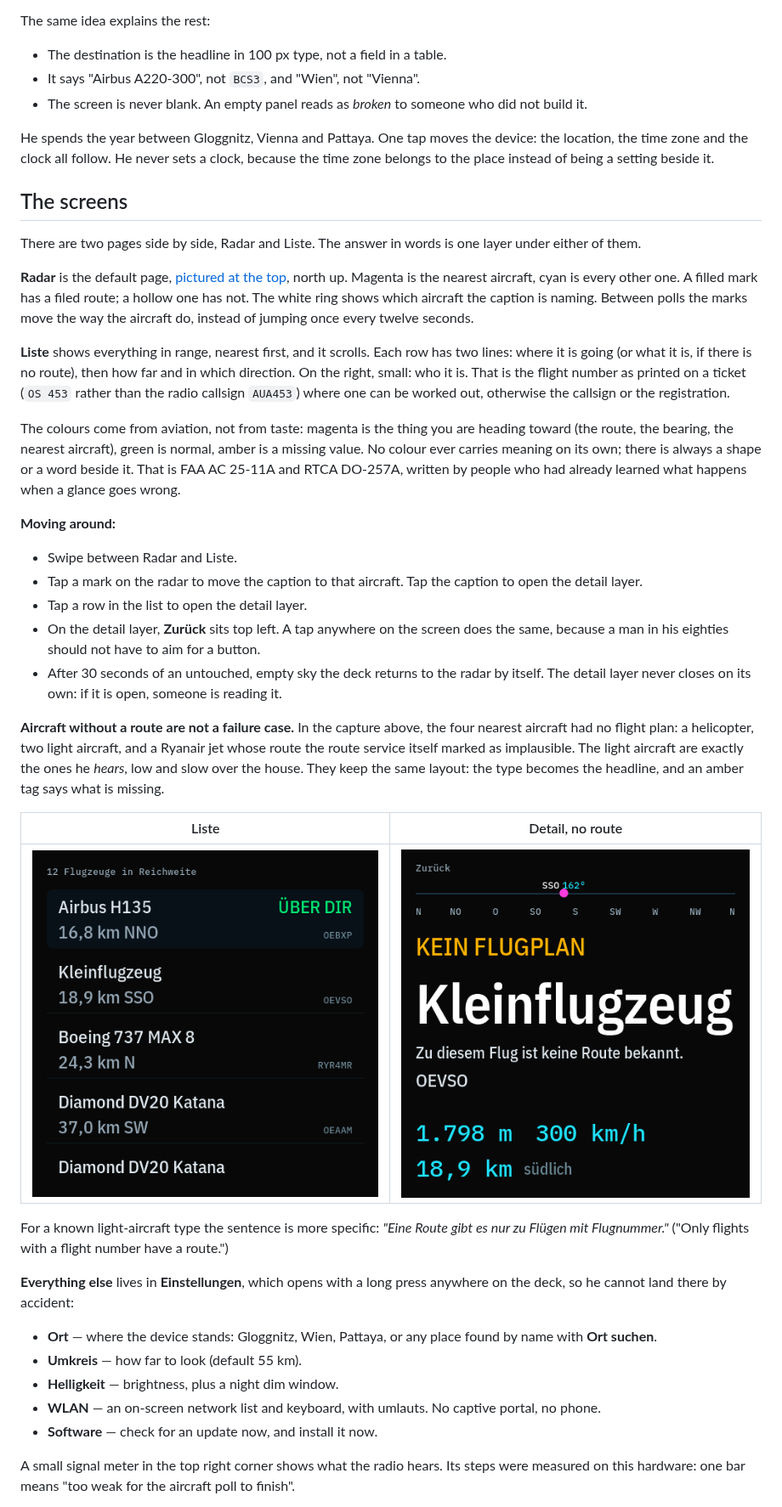
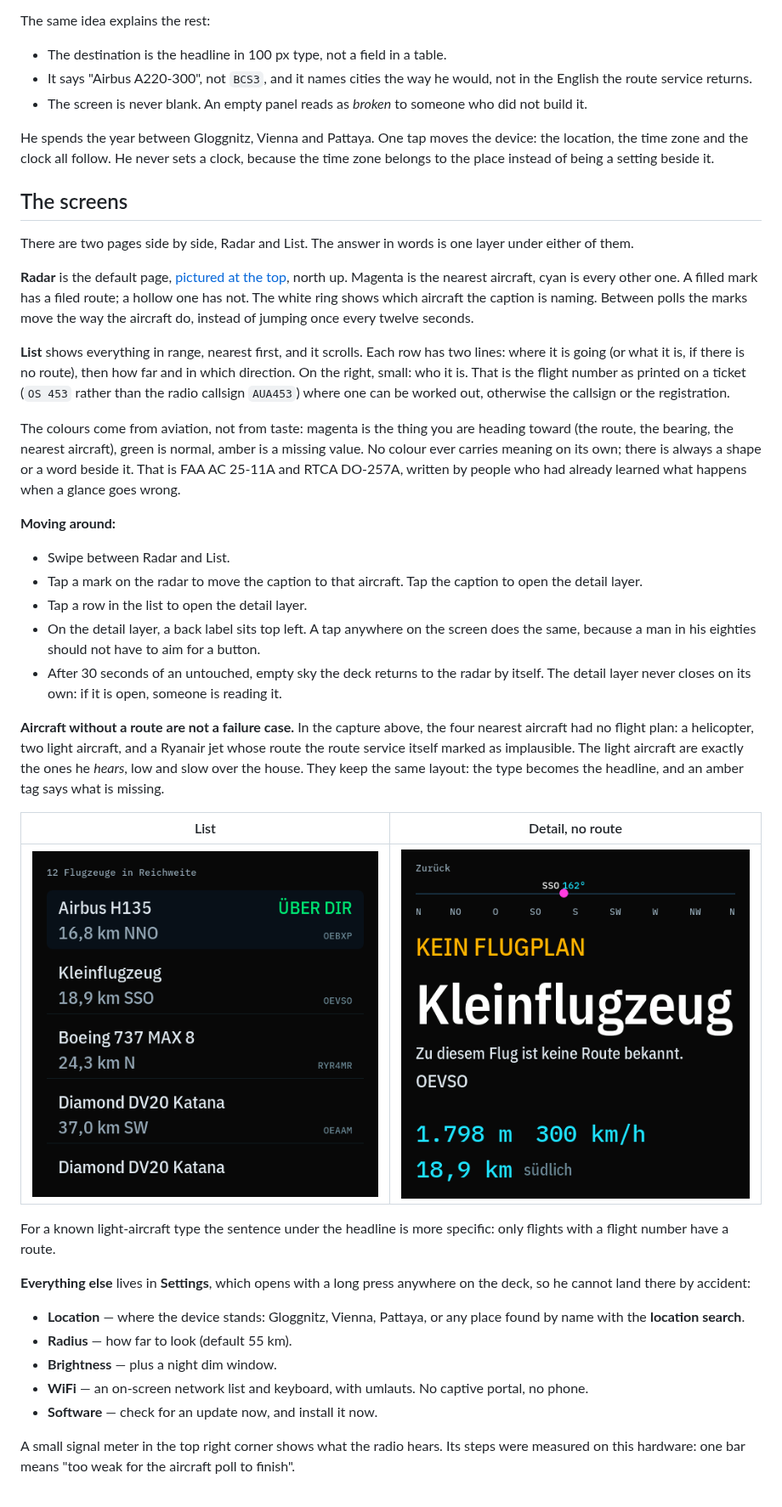
Before and after one commit to MonsJovis/esp-flight-monitor, a Markdown page: README.md, the part around one of its changes. Shown at 85% size. Rendered like a GitHub page.

```diff
--- a/README.md
+++ b/README.md
@@ -39,7 +39,8 @@ round, and he was right: the picture serves the glance, and the tap costs him no
 The same idea explains the rest:
 
 - The destination is the headline in 100 px type, not a field in a table.
-- It says "Airbus A220-300", not `BCS3`, and "Wien", not "Vienna".
+- It says "Airbus A220-300", not `BCS3`, and it names cities the way he would, not in the
+  English the route service returns.
 - The screen is never blank. An empty panel reads as *broken* to someone who did not build it.
 
 He spends the year between Gloggnitz, Vienna and Pattaya. One tap moves the device: the
@@ -48,6 +49,6 @@ zone belongs to the place instead of being a setting beside it.
 
 ## The screens
 
-There are two pages side by side, Radar and Liste. The answer in words is one layer under
+There are two pages side by side, Radar and List. The answer in words is one layer under
 either of them.
 
@@ -56,7 +57,7 @@ nearest aircraft, cyan is every other one. A filled mark has a filed route; a ho
 not. The white ring shows which aircraft the caption is naming. Between polls the marks move
 the way the aircraft do, instead of jumping once every twelve seconds.
 
-**Liste** shows everything in range, nearest first, and it scrolls. Each row has two lines:
+**List** shows everything in range, nearest first, and it scrolls. Each row has two lines:
 where it is going (or what it is, if there is no route), then how far and in which
 direction. On the right, small: who it is. That is the flight number as printed on a ticket
 (`OS 453` rather than the radio callsign `AUA453`) where one can be worked out, otherwise
@@ -70,11 +71,11 @@ when a glance goes wrong.
 
 **Moving around:**
 
-- Swipe between Radar and Liste.
+- Swipe between Radar and List.
 - Tap a mark on the radar to move the caption to that aircraft. Tap the caption to open the
   detail layer.
 - Tap a row in the list to open the detail layer.
-- On the detail layer, **Zurück** sits top left. A tap anywhere on the screen does the same,
+- On the detail layer, a back label sits top left. A tap anywhere on the screen does the same,
   because a man in his eighties should not have to aim for a button.
 - After 30 seconds of an untouched, empty sky the deck returns to the radar by itself. The
   detail layer never closes on its own: if it is open, someone is reading it.
@@ -85,21 +86,21 @@ the route service itself marked as implausible. The light aircraft are exactly t
 *hears*, low and slow over the house. They keep the same layout: the type becomes the
 headline, and an amber tag says what is missing.
 
-| Liste | Detail, no route |
+| List | Detail, no route |
 |---|---|
-| ![Liste: twelve aircraft in range, the nearest four without a route](docs/screens/liste.png) | ![Detail without a route: KEIN FLUGPLAN, Kleinflugzeug](docs/screens/detail-ohne-route.png) |
+| ![List: twelve aircraft in range, the nearest four without a route](docs/screens/list.png) | ![Detail without a route: an amber no-flight-plan tag over the words light aircraft](docs/screens/detail-no-route.png) |
 
-For a known light-aircraft type the sentence is more specific: *"Eine Route gibt es nur zu
-Flügen mit Flugnummer."* ("Only flights with a flight number have a route.")
+For a known light-aircraft type the sentence under the headline is more specific: only
+flights with a flight number have a route.
 
-**Everything else** lives in **Einstellungen**, which opens with a long press anywhere on
+**Everything else** lives in **Settings**, which opens with a long press anywhere on
 the deck, so he cannot land there by accident:
 
-- **Ort** — where the device stands: Gloggnitz, Wien, Pattaya, or any place found by name
-  with **Ort suchen**.
-- **Umkreis** — how far to look (default 55 km).
-- **Helligkeit** — brightness, plus a night dim window.
-- **WLAN** — an on-screen network list and keyboard, with umlauts. No captive portal, no
+- **Location** — where the device stands: Gloggnitz, Vienna, Pattaya, or any place found
+  by name with the **location search**.
+- **Radius** — how far to look (default 55 km).
+- **Brightness** — plus a night dim window.
+- **WiFi** — an on-screen network list and keyboard, with umlauts. No captive portal, no
   phone.
 - **Software** — check for an update now, and install it now.
 
```
Also changed, not shown: other parts of README.md (+14 -14 lines), AGENTS.md (+4 -2 lines), docs/screens/4-einstellungen.png (deleted), docs/screens/5-einstellungen-fuss.png (deleted), docs/screens/6-wlan.png (deleted), docs/screens/detail-no-route.png (renamed from docs/screens/detail-ohne-route.png), docs/screens/list.png (renamed from docs/screens/liste.png), 1 other file.
